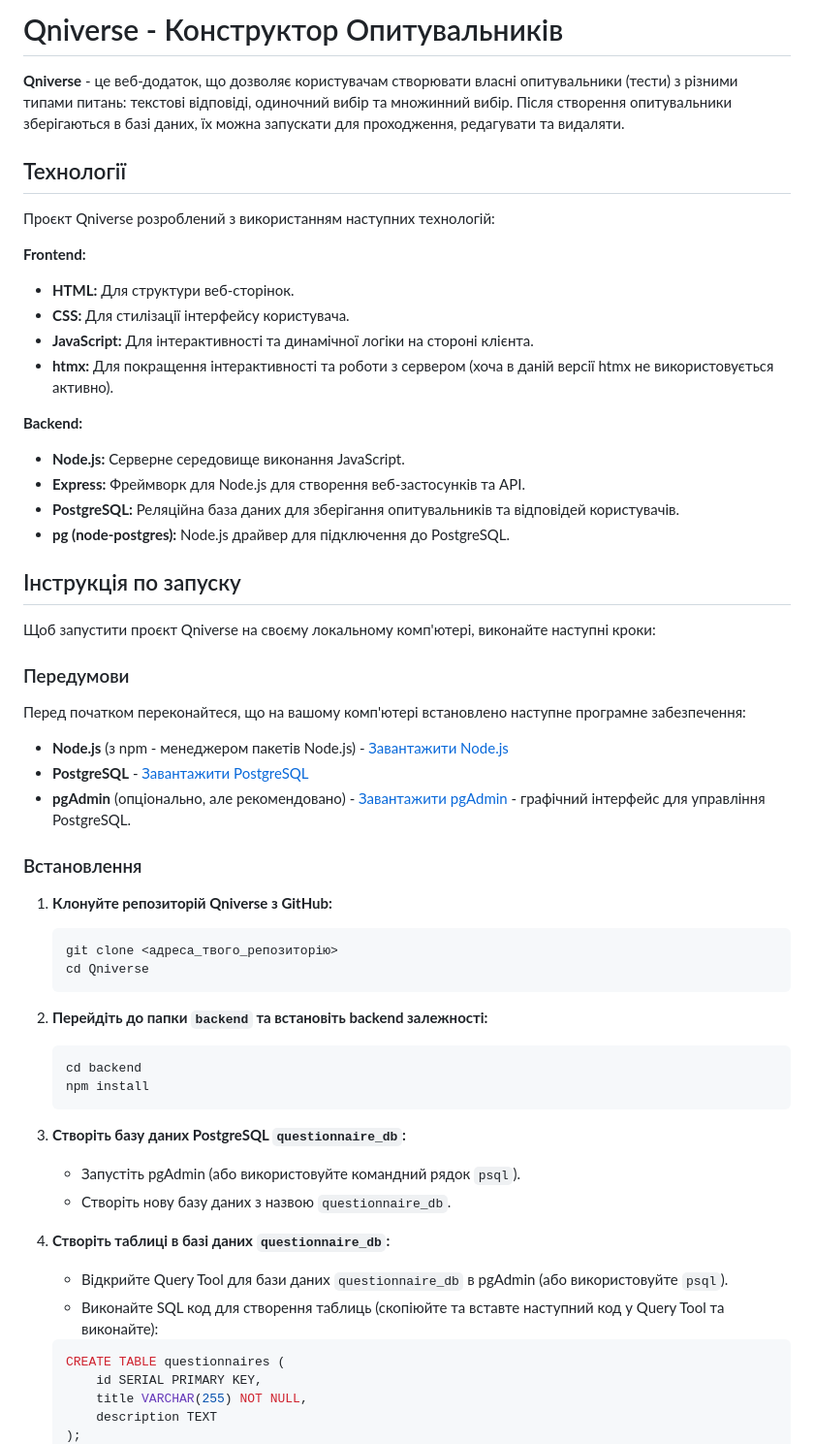
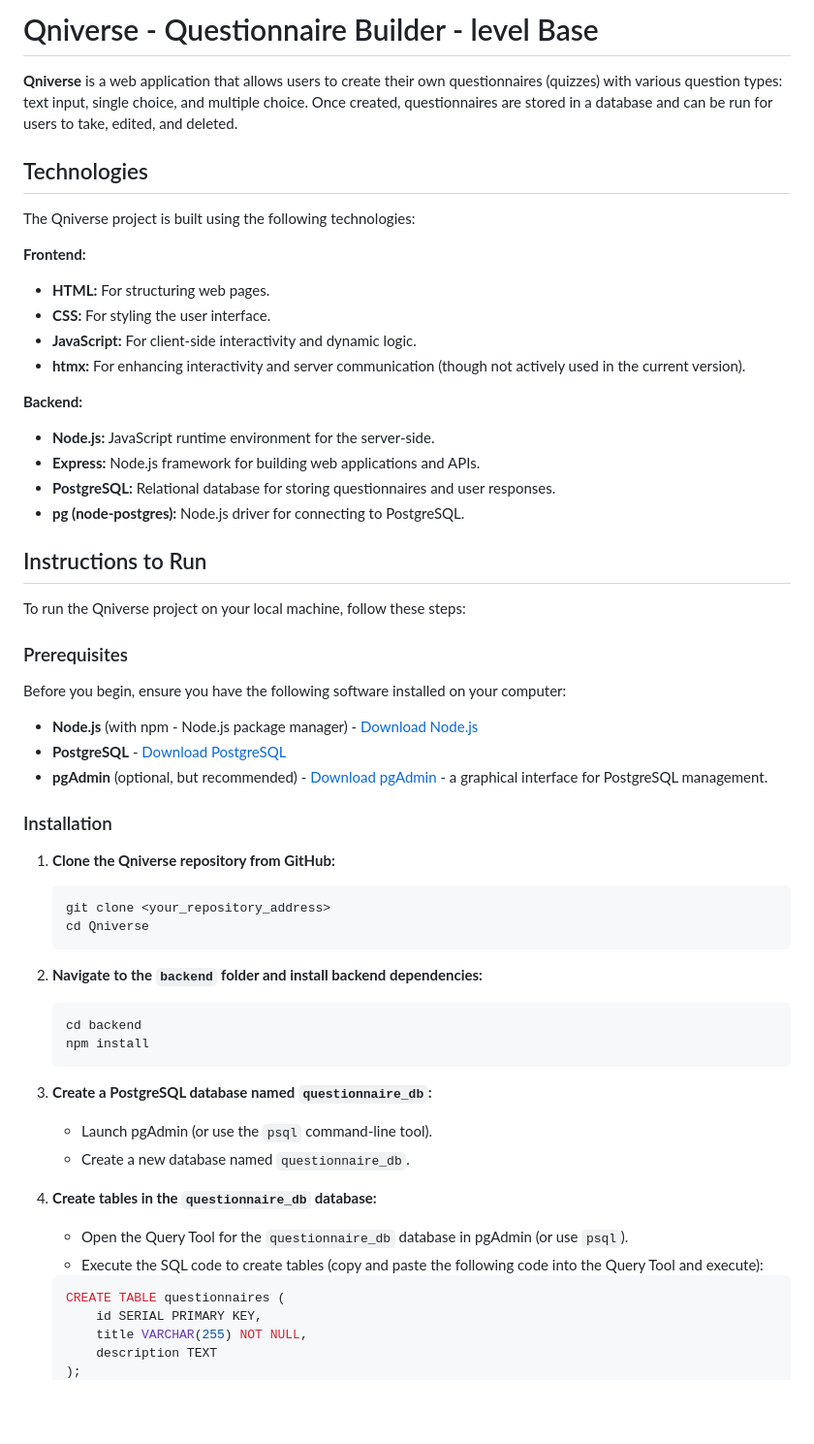
Before and after one commit to Olchyk/Qniverse, a Markdown page: README.md, the part around one of its changes. Shown at 97% size. Drawn GitHub-style; blank space fills up the shorter version.

````diff
--- a/README.md
+++ b/README.md
@@ -1,62 +1,62 @@
-# Qniverse - Конструктор Опитувальників
+# Qniverse - Questionnaire Builder - level Base
 
-**Qniverse** - це веб-додаток, що дозволяє користувачам створювати власні опитувальники (тести) з різними типами питань: текстові відповіді, одиночний вибір та множинний вибір. Після створення опитувальники зберігаються в базі даних, їх можна запускати для проходження, редагувати та видаляти.
+**Qniverse** is a web application that allows users to create their own questionnaires (quizzes) with various question types: text input, single choice, and multiple choice. Once created, questionnaires are stored in a database and can be run for users to take, edited, and deleted.
 
-## Технології
+## Technologies
 
-Проєкт Qniverse розроблений з використанням наступних технологій:
+The Qniverse project is built using the following technologies:
 
 **Frontend:**
 
-*   **HTML:**  Для структури веб-сторінок.
-*   **CSS:**  Для стилізації інтерфейсу користувача.
-*   **JavaScript:**  Для інтерактивності та динамічної логіки на стороні клієнта.
-*   **htmx:**  Для покращення інтерактивності та роботи з сервером (хоча в даній версії htmx не використовується активно).
+*   **HTML:** For structuring web pages.
+*   **CSS:** For styling the user interface.
+*   **JavaScript:** For client-side interactivity and dynamic logic.
+*   **htmx:** For enhancing interactivity and server communication (though not actively used in the current version).
 
 **Backend:**
 
-*   **Node.js:**  Серверне середовище виконання JavaScript.
-*   **Express:**  Фреймворк для Node.js для створення веб-застосунків та API.
-*   **PostgreSQL:**  Реляційна база даних для зберігання опитувальників та відповідей користувачів.
-*   **pg (node-postgres):**  Node.js драйвер для підключення до PostgreSQL.
+*   **Node.js:** JavaScript runtime environment for the server-side.
+*   **Express:** Node.js framework for building web applications and APIs.
+*   **PostgreSQL:** Relational database for storing questionnaires and user responses.
+*   **pg (node-postgres):** Node.js driver for connecting to PostgreSQL.
 
-## Інструкція по запуску
+## Instructions to Run
 
-Щоб запустити проєкт Qniverse на своєму локальному комп'ютері, виконайте наступні кроки:
+To run the Qniverse project on your local machine, follow these steps:
 
-### Передумови
+### Prerequisites
 
-Перед початком переконайтеся, що на вашому комп'ютері встановлено наступне програмне забезпечення:
+Before you begin, ensure you have the following software installed on your computer:
 
-*   **Node.js** (з npm - менеджером пакетів Node.js) - [Завантажити Node.js](https://nodejs.org/)
-*   **PostgreSQL** - [Завантажити PostgreSQL](https://www.postgresql.org/download/)
-*   **pgAdmin** (опціонально, але рекомендовано) - [Завантажити pgAdmin](https://www.pgadmin.org/download/) - графічний інтерфейс для управління PostgreSQL.
+*   **Node.js** (with npm - Node.js package manager) - [Download Node.js](https://nodejs.org/)
+*   **PostgreSQL** - [Download PostgreSQL](https://www.postgresql.org/download/)
+*   **pgAdmin** (optional, but recommended) - [Download pgAdmin](https://www.pgadmin.org/download/) - a graphical interface for PostgreSQL management.
 
-### Встановлення
+### Installation
 
-1.  **Клонуйте репозиторій Qniverse з GitHub:**
+1.  **Clone the Qniverse repository from GitHub:**
 
     ```bash
-    git clone <адреса_твого_репозиторію>
+    git clone <your_repository_address>
     cd Qniverse
     ```
 
-2.  **Перейдіть до папки `backend` та встановіть backend залежності:**
+2.  **Navigate to the `backend` folder and install backend dependencies:**
 
     ```bash
     cd backend
     npm install
     ```
 
-3.  **Створіть базу даних PostgreSQL `questionnaire_db`:**
+3.  **Create a PostgreSQL database named `questionnaire_db`:**
 
-    *   Запустіть pgAdmin (або використовуйте командний рядок `psql`).
-    *   Створіть нову базу даних з назвою `questionnaire_db`.
+    *   Launch pgAdmin (or use the `psql` command-line tool).
+    *   Create a new database named `questionnaire_db`.
 
-4.  **Створіть таблиці в базі даних `questionnaire_db`:**
+4.  **Create tables in the `questionnaire_db` database:**
 
-    *   Відкрийте Query Tool для бази даних `questionnaire_db` в pgAdmin (або використовуйте `psql`).
-    *   Виконайте SQL код для створення таблиць (скопіюйте та вставте наступний код у Query Tool та виконайте):
+    *   Open the Query Tool for the `questionnaire_db` database in pgAdmin (or use `psql`).
+    *   Execute the SQL code to create tables (copy and paste the following code into the Query Tool and execute):
 
     ```sql
     CREATE TABLE questionnaires (
````
Also changed, not shown: other parts of README.md (+39 -39 lines).
